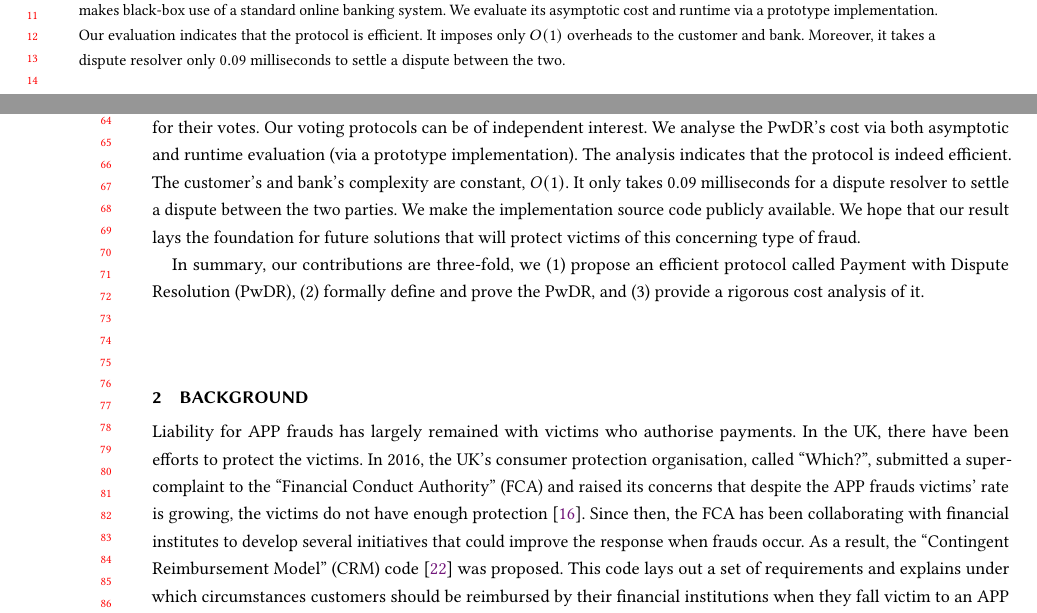
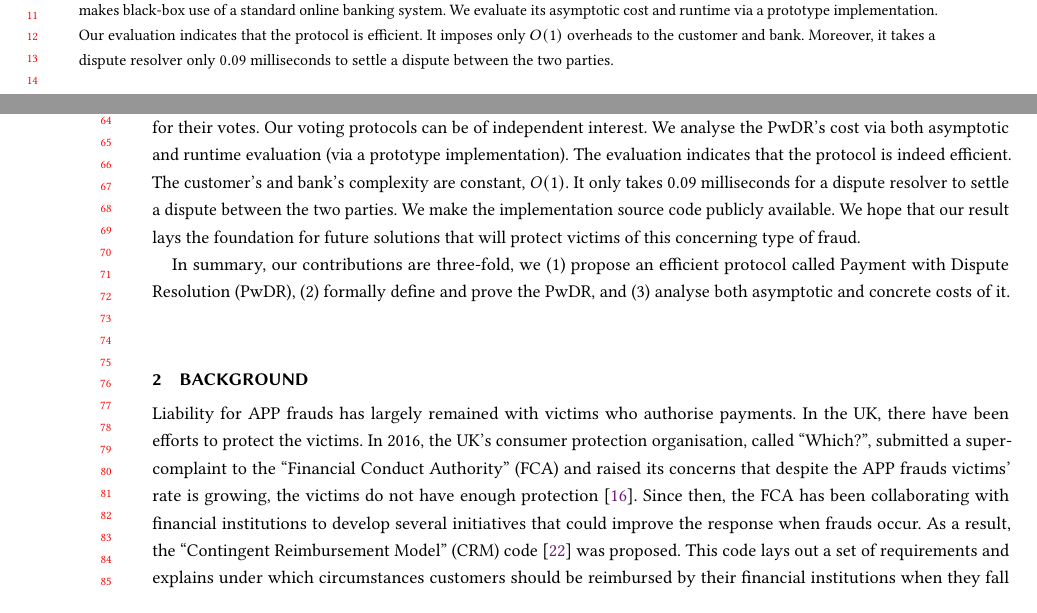
Before and after one commit to AydinAbadi/PwDR, a LaTeX paper (FAccT-2022/main.tex, which reads FAccT-2022/background.tex, FAccT-2022/introduction.tex): two parts of pages 1 and 2 of 30, joined at a grey line, cut so that both start at the same text. The pictures show the PDF file FAccT-2022/main.pdf that the author committed with the source.

Commit message:
proofread

```diff
--- a/FAccT-2022/background.tex
+++ b/FAccT-2022/background.tex
@@ -9,7 +9,7 @@
 %\subsection{Existing Guideline: Contingent Reimbursement Model Code}
 
 Liability for  APP frauds has largely remained with victims who authorise payments. In the UK,  there have been efforts to protect the victims. In  2016, the UK's consumer protection organisation, called ``Which?'', submitted a super-complaint to the
- ``Financial Conduct Authority” (FCA) and raised its concerns that despite the APP frauds victims' rate is growing, the victims do not have enough protection \cite{Which?-super-complaint}.  Since then, the FCA has been collaborating with financial institutes to develop several initiatives that
+ ``Financial Conduct Authority” (FCA) and raised its concerns that despite the APP frauds victims' rate is growing, the victims do not have enough protection \cite{Which?-super-complaint}.  Since then, the FCA has been collaborating with financial institutions to develop several initiatives that
 could improve the response when frauds occur. As a result,  the ``Contingent Reimbursement Model'' (CRM)  code  \cite{CRM-code} was proposed. This code lays out a set of requirements and explains under which circumstances customers should be reimbursed by their financial institutions when they fall victim to an APP fraud, e.g., when customers were not grossly negligent, did not ignore effective warnings, or were among a vulnerable group. So far,  at least nine firms, comprising nineteen brands (e.g., Barclays, HSBC,  Lloyds) signed up to the code.
 
 %One of the tangible outcomes of the code is a service called ``Confirmation of Payee" (CoP)  offered by the CRM code signatories \cite{CoP}. This service checks the money recipient's account name, once it is inserted by the sender customer into the online banking platform. If there is not an exact match, CoP provides a warning to the  customers about the risks of making the payment. In the case where a customer ignores such a warning, makes a payment, and later falls to an APP fraud,  it may not be reimbursed, according to the CRM code.
--- a/FAccT-2022/introduction.tex
+++ b/FAccT-2022/introduction.tex
@@ -28,5 +28,5 @@ Although the amount of money lost via  APP frauds and the number of cases have b
 
-In summary,  our contributions are three-fold, we (1) propose an efficient protocol called Payment with Dispute Resolution (PwDR), (2) formally define and prove the PwDR, and (3)  provide a rigorous cost analysis of it.
+In summary,  our contributions are three-fold, we (1) propose an efficient protocol called Payment with Dispute Resolution (PwDR), (2) formally define and prove the PwDR, and (3) analyse both asymptotic and concrete costs of it.
 
 
 
--- a/FAccT-2022/main.tex
+++ b/FAccT-2022/main.tex
@@ -300,7 +300,7 @@
 %% The abstract is a short summary of the work to be presented in the
 %% article.
 \begin{abstract}
-An ``Authorised Push Payment'' (APP) fraud refers to the case where fraudsters deceive a victim to make payments to bank accounts controlled by them.  The total amount of money stolen via APP frauds is swiftly growing. Although regulators have provided guidelines to improve victims’ protection, the guidelines are vague and the victims are not receiving sufficient protection. To  \emph{facilitate victims' reimbursement}, in this work, we propose a protocol called  ``Payment with Dispute Resolution'' (PwDR) and formally define it. The protocol lets an honest victim prove its innocence to a third-party dispute resolver while preserving the protocol participants' \emph{privacy}. It makes black-box use of a standard online banking system. We evaluate its asymptotic cost and runtime via a prototype implementation. Our evaluation indicates that the protocol is efficient. It imposes only $O(1)$ overheads to the customer and bank.  Moreover, it takes a dispute resolver only $0.09$ milliseconds to settle a dispute between the two.
+An ``Authorised Push Payment'' (APP) fraud refers to the case where fraudsters deceive a victim to make payments to bank accounts controlled by them.  The total amount of money stolen via APP frauds is swiftly growing. Although regulators have provided guidelines to improve victims’ protection, the guidelines are vague and the victims are not receiving sufficient protection. To  \emph{facilitate victims' reimbursement}, in this work, we propose a protocol called  ``Payment with Dispute Resolution'' (PwDR) and formally define it. The protocol lets an honest victim prove its innocence to a third-party dispute resolver while preserving the protocol participants' \emph{privacy}. It makes black-box use of a standard online banking system. We evaluate its asymptotic cost and runtime via a prototype implementation. Our evaluation indicates that the protocol is efficient. It imposes only $O(1)$ overheads to the customer and bank.  Moreover, it takes a dispute resolver only $0.09$ milliseconds to settle a dispute between the two parties.
 \end{abstract}
 
 
```
Also changed, not shown: FAccT-2022/main.pdf, FAccT-2022/introduction.tex (2 more changed lines), 2 other files.
